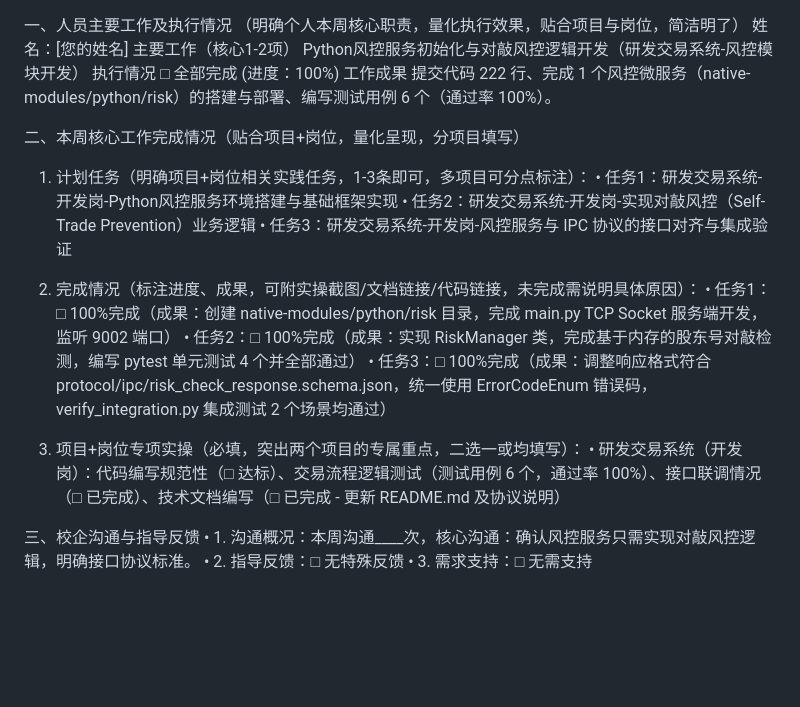
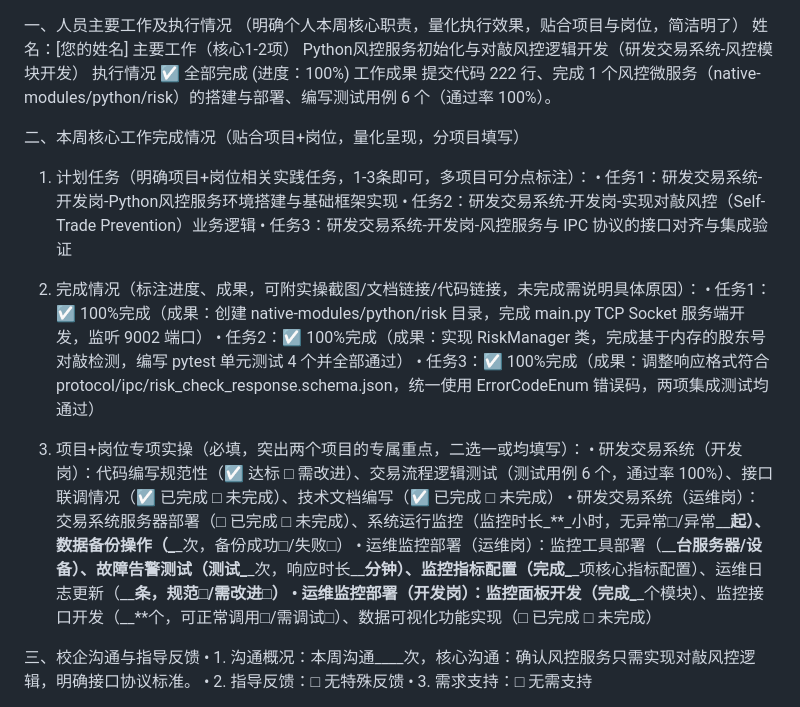
Before and after one commit to baizhu0414/trading-simulator, a Markdown page: docs/周报_20260215.md, the part around the change. Drawn GitHub-style; blank space fills up the shorter version.

Commit message:
docs: improve weekly report with project details

```diff
--- a/docs/周报_20260215.md
+++ b/docs/周报_20260215.md
@@ -1,7 +1,7 @@
 一、人员主要工作及执行情况
 （明确个人本周核心职责，量化执行效果，贴合项目与岗位，简洁明了）
 姓名：[您的姓名]
-主要工作（核心1-2项） Python风控服务初始化与对敲风控逻辑开发（研发交易系统-风控模块开发） 执行情况 □ 全部完成 (进度：100%)
+主要工作（核心1-2项） Python风控服务初始化与对敲风控逻辑开发（研发交易系统-风控模块开发） 执行情况 ☑ 全部完成 (进度：100%)
 工作成果 提交代码 222 行、完成 1 个风控微服务（native-modules/python/risk）的搭建与部署、编写测试用例 6 个（通过率 100%）。
 
 二、本周核心工作完成情况（贴合项目+岗位，量化呈现，分项目填写）
@@ -12,12 +12,15 @@
     • 任务3：研发交易系统-开发岗-风控服务与 IPC 协议的接口对齐与集成验证
 
 2.  完成情况（标注进度、成果，可附实操截图/文档链接/代码链接，未完成需说明具体原因）：
-    • 任务1：□ 100%完成（成果：创建 native-modules/python/risk 目录，完成 main.py TCP Socket 服务端开发，监听 9002 端口）
-    • 任务2：□ 100%完成（成果：实现 RiskManager 类，完成基于内存的股东号对敲检测，编写 pytest 单元测试 4 个并全部通过）
-    • 任务3：□ 100%完成（成果：调整响应格式符合 protocol/ipc/risk_check_response.schema.json，统一使用 ErrorCodeEnum 错误码，verify_integration.py 集成测试 2 个场景均通过）
+    • 任务1：☑ 100%完成（成果：创建 native-modules/python/risk 目录，完成 main.py TCP Socket 服务端开发，监听 9002 端口）
+    • 任务2：☑ 100%完成（成果：实现 RiskManager 类，完成基于内存的股东号对敲检测，编写 pytest 单元测试 4 个并全部通过）
+    • 任务3：☑ 100%完成（成果：调整响应格式符合 protocol/ipc/risk_check_response.schema.json，统一使用 ErrorCodeEnum 错误码，两项集成测试均通过）
 
 3.  项目+岗位专项实操（必填，突出两个项目的专属重点，二选一或均填写）：
-    • 研发交易系统（开发岗）：代码编写规范性（□ 达标）、交易流程逻辑测试（测试用例 6 个，通过率 100%）、接口联调情况（□ 已完成）、技术文档编写（□ 已完成 - 更新 README.md 及协议说明）
+    • 研发交易系统（开发岗）：代码编写规范性（☑ 达标 □ 需改进）、交易流程逻辑测试（测试用例 6 个，通过率 100%）、接口联调情况（☑ 已完成 □ 未完成）、技术文档编写（☑ 已完成 □ 未完成）
+    • 研发交易系统（运维岗）：交易系统服务器部署（□ 已完成 □ 未完成）、系统运行监控（监控时长\_**\_小时，无异常□/异常\_\_**起）、数据备份操作（\_**\_次，备份成功□/失败□）
+    • 运维监控部署（运维岗）：监控工具部署（\_\_**台服务器/设备）、故障告警测试（测试\_**\_次，响应时长\_\_**分钟）、监控指标配置（完成\_**\_项核心指标配置）、运维日志更新（\_\_**条，规范□/需改进□）
+    • 运维监控部署（开发岗）：监控面板开发（完成\_**\_个模块）、监控接口开发（\_\_**个，可正常调用□/需调试□）、数据可视化功能实现（□ 已完成 □ 未完成）
 
 三、校企沟通与指导反馈
 • 1. 沟通概况：本周沟通\_\_\_\_次，核心沟通：确认风控服务只需实现对敲风控逻辑，明确接口协议标准。
```
